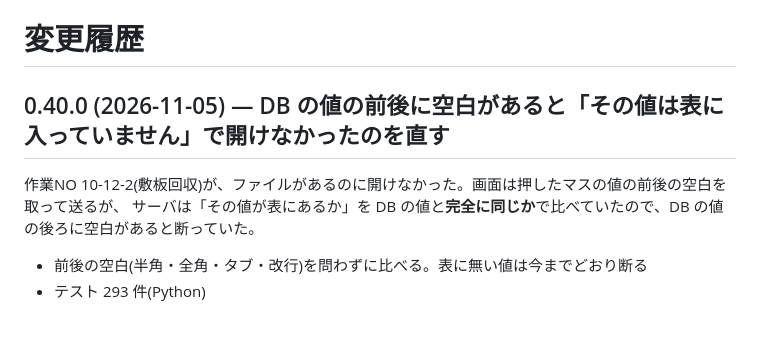
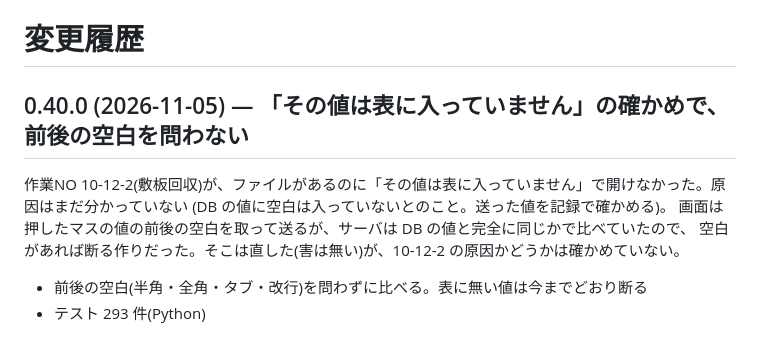
Before and after one commit to ViVio-Hellon/db-viewer, a Markdown page: CHANGELOG.md, the part around the change. GitHub-like rendering.

Commit message:
変更履歴: 0.40.0 の空白は 10-12-2 の原因と確かめていないことを正しく書く
Co-Authored-By: Claude Opus 5.5 <noreply@anthropic.com>
Claude-Session: https://claude.ai/code/session_01MerRLjDrj9LNwyiF7WSotr

```diff
--- a/CHANGELOG.md
+++ b/CHANGELOG.md
@@ -1,8 +1,10 @@
 # 変更履歴
 
-## 0.40.0 (2026-11-05) — DB の値の前後に空白があると「その値は表に入っていません」で開けなかったのを直す
-作業NO 10-12-2(敷板回収)が、ファイルがあるのに開けなかった。画面は押したマスの値の前後の空白を取って送るが、
-サーバは「その値が表にあるか」を DB の値と**完全に同じか**で比べていたので、DB の値の後ろに空白があると断っていた。
+## 0.40.0 (2026-11-05) — 「その値は表に入っていません」の確かめで、前後の空白を問わない
+作業NO 10-12-2(敷板回収)が、ファイルがあるのに「その値は表に入っていません」で開けなかった。原因はまだ分かっていない
+(DB の値に空白は入っていないとのこと。送った値を記録で確かめる)。
+画面は押したマスの値の前後の空白を取って送るが、サーバは DB の値と完全に同じかで比べていたので、
+空白があれば断る作りだった。そこは直した(害は無い)が、10-12-2 の原因かどうかは確かめていない。
 - 前後の空白(半角・全角・タブ・改行)を問わずに比べる。表に無い値は今までどおり断る
 - テスト 293 件(Python)
 
```
